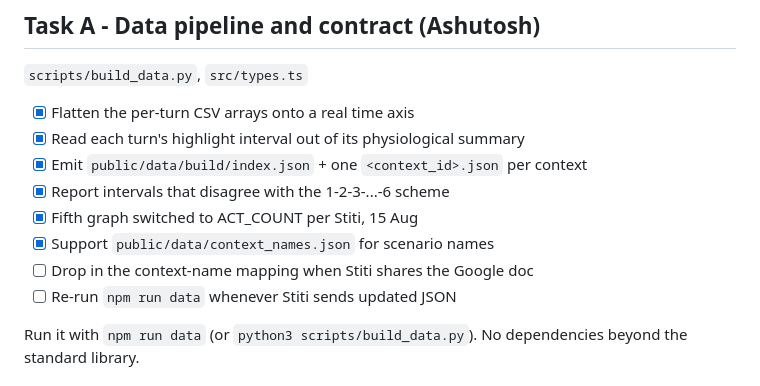
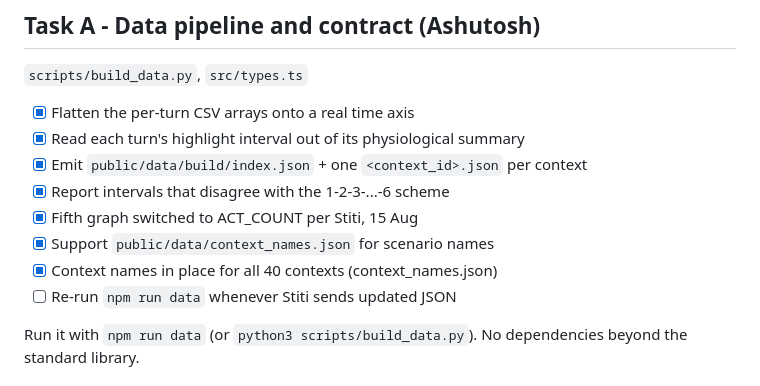
Before and after one commit to ashuwhy/psychobase, a Markdown page: TASKS.md, the part around the change. GitHub-like rendering.

```diff
--- a/TASKS.md
+++ b/TASKS.md
@@ -21,7 +21,7 @@ real JSON to work against from the first commit rather than mocking it.
 - [x] Report intervals that disagree with the 1-2-3-...-6 scheme
 - [x] Fifth graph switched to ACT_COUNT per Stiti, 15 Aug
 - [x] Support `public/data/context_names.json` for scenario names
-- [ ] Drop in the context-name mapping when Stiti shares the Google doc
+- [x] Context names in place for all 40 contexts (context_names.json)
 - [ ] Re-run `npm run data` whenever Stiti sends updated JSON
 
 Run it with `npm run data` (or `python3 scripts/build_data.py`). No dependencies
```
Also changed, not shown: README.md (+6 -3 lines).
